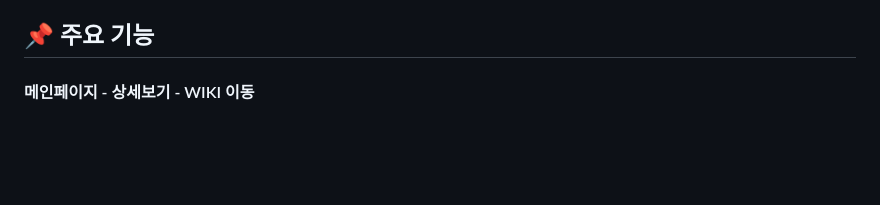
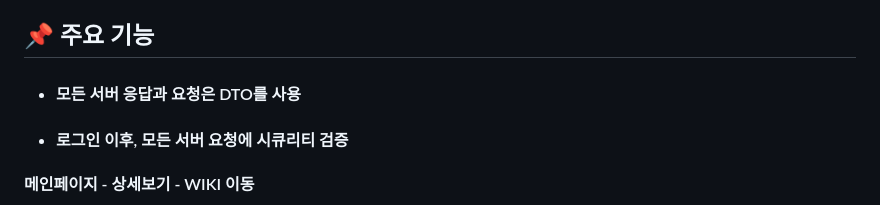
Before and after one commit to gamjagogi/BroStore, a Markdown page: README.md, the part around the change. Drawn GitHub-style; blank space fills up the shorter version.

```diff
--- a/README.md
+++ b/README.md
@@ -32,6 +32,9 @@
 
 
 ## 📌 주요 기능
+
+- #### 모든 서버 응답과 요청은 DTO를 사용
+- #### 로그인 이후, 모든 서버 요청에 시큐리티 검증
 
 #### 메인페이지  - <a href="" >상세보기 - WIKI 이동</a>
 - 로그인
```
